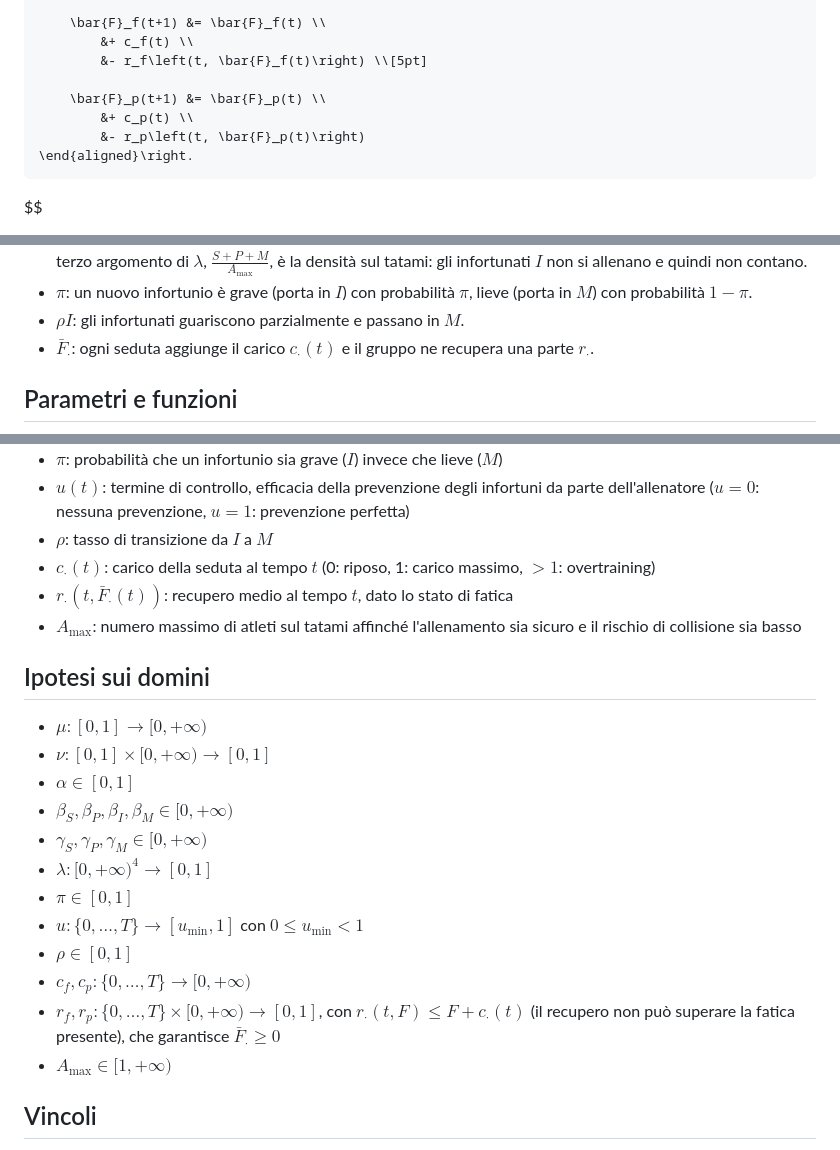
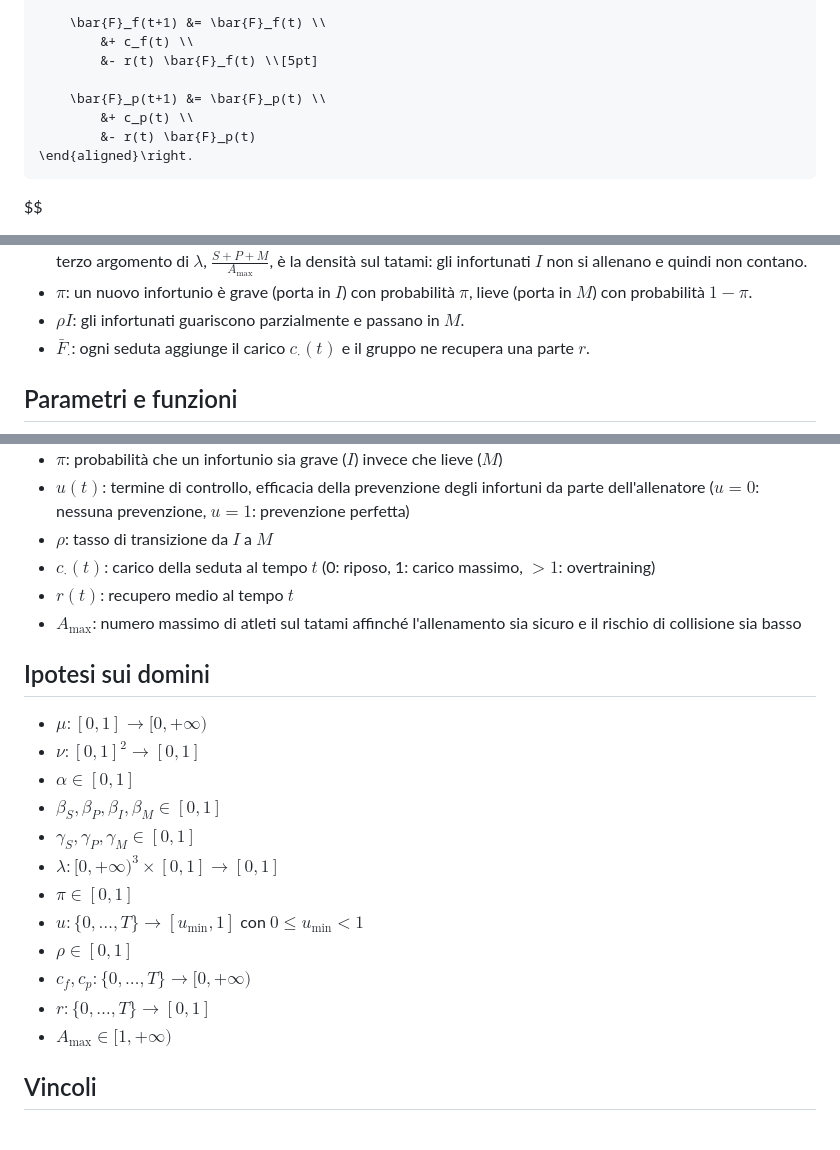
Before and after one commit to Urbani-Ludovico/bachelor-thesis, a Markdown page: modello/modello.md, 3 parts joined by grey strips. Drawn GitHub-style.

```diff
--- a/modello/modello.md
+++ b/modello/modello.md
@@ -55,11 +55,11 @@ $$
 
         \bar{F}_f(t+1) &= \bar{F}_f(t) \\
             &+ c_f(t) \\
-            &- r_f\left(t, \bar{F}_f(t)\right) \\[5pt]
+            &- r(t) \bar{F}_f(t) \\[5pt]
 
         \bar{F}_p(t+1) &= \bar{F}_p(t) \\
             &+ c_p(t) \\
-            &- r_p\left(t, \bar{F}_p(t)\right)
+            &- r(t) \bar{F}_p(t)
     \end{aligned}\right.
 $$
 
@@ -74,7 +74,7 @@ Significato dei termini:
 - $(1-u)\lambda$: probabilità effettiva di infortunio di un singolo atleta, ridotta dalla prevenzione dell'allenatore. Il terzo argomento di $\lambda$, $\frac{S+P+M}{A_{\max}}$, è la densità sul tatami: gli infortunati $I$ non si allenano e quindi non contano.
 - $\pi$: un nuovo infortunio è grave (porta in $I$) con probabilità $\pi$, lieve (porta in $M$) con probabilità $1-\pi$.
 - $\rho I$: gli infortunati guariscono parzialmente e passano in $M$.
-- $\bar{F}_\cdot$: ogni seduta aggiunge il carico $c_\cdot(t)$ e il gruppo ne recupera una parte $r_\cdot$.
+- $\bar{F}_\cdot$: ogni seduta aggiunge il carico $c_\cdot(t)$ e il gruppo ne recupera una parte $r$.
 
 ## Parametri e funzioni
 
@@ -88,22 +88,22 @@ Significato dei termini:
 - $u(t)$: termine di controllo, efficacia della prevenzione degli infortuni da parte dell'allenatore ($u=0$: nessuna prevenzione, $u=1$: prevenzione perfetta)
 - $\rho$: tasso di transizione da $I$ a $M$
 - $c_\cdot(t)$: carico della seduta al tempo $t$ (0: riposo, 1: carico massimo, $>1$: overtraining)
-- $r_\cdot\left(t, \bar{F}_\cdot(t)\right)$: recupero medio al tempo $t$, dato lo stato di fatica
+- $r(t)$: recupero medio al tempo $t$
 - $A_{\max}$: numero massimo di atleti sul tatami affinché l'allenamento sia sicuro e il rischio di collisione sia basso
 
 ## Ipotesi sui domini
 
 - $\mu: [0, 1] \longrightarrow [0, +\infty)$
-- $\nu: [0, 1] \times [0, +\infty) \longrightarrow [0, 1]$
+- $\nu: {[0, 1]}^2 \longrightarrow [0, 1]$
 - $\alpha \in [0, 1]$
-- $\beta_S, \beta_P, \beta_I, \beta_M \in [0, +\infty)$
-- $\gamma_S, \gamma_P, \gamma_M \in [0, +\infty)$
-- $\lambda: [0, +\infty)^4 \longrightarrow [0, 1]$
+- $\beta_S, \beta_P, \beta_I, \beta_M \in [0, 1]$
+- $\gamma_S, \gamma_P, \gamma_M \in [0, 1]$
+- $\lambda: [0, +\infty)^3 \times [0, 1] \longrightarrow [0, 1]$
 - $\pi \in [0, 1]$
 - $u: \{0, \dots, T\} \longrightarrow [u_{\min}, 1]$ con $0 \leq u_{\min} < 1$
 - $\rho \in [0, 1]$
 - $c_f, c_p: \{0, \dots, T\} \longrightarrow [0, +\infty)$
-- $r_f, r_p: \{0, \dots, T\} \times [0, +\infty) \longrightarrow [0, 1]$, con $r_\cdot(t, F) \leq F + c_\cdot(t)$ (il recupero non può superare la fatica presente), che garantisce $\bar{F}_\cdot \geq 0$
+- $r: \{0, \dots, T\} \longrightarrow [0, 1]$
 - $A_{\max} \in [1, +\infty)$
 
 
```
Also changed, not shown: other parts of modello/modello.md (+56 -2 lines).
